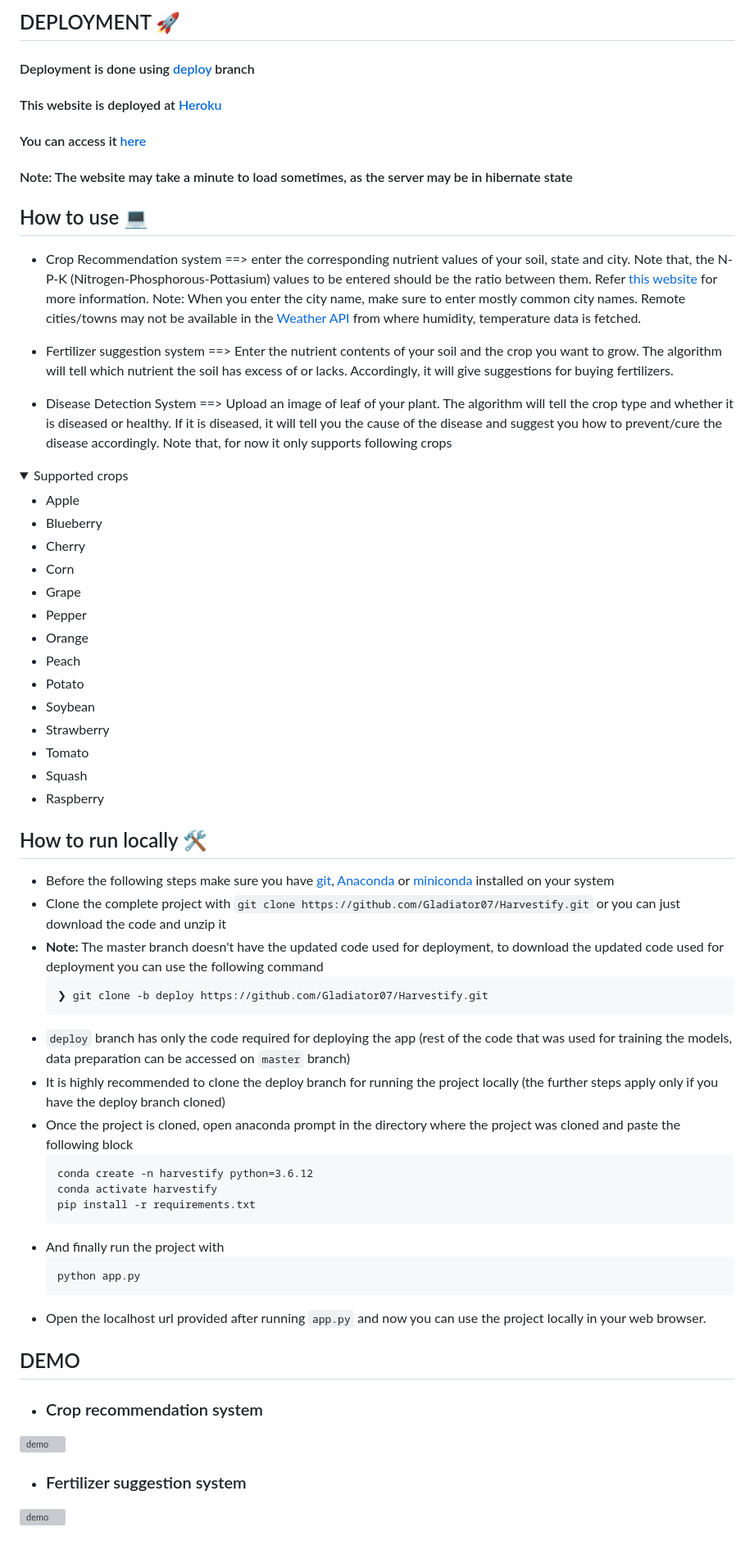
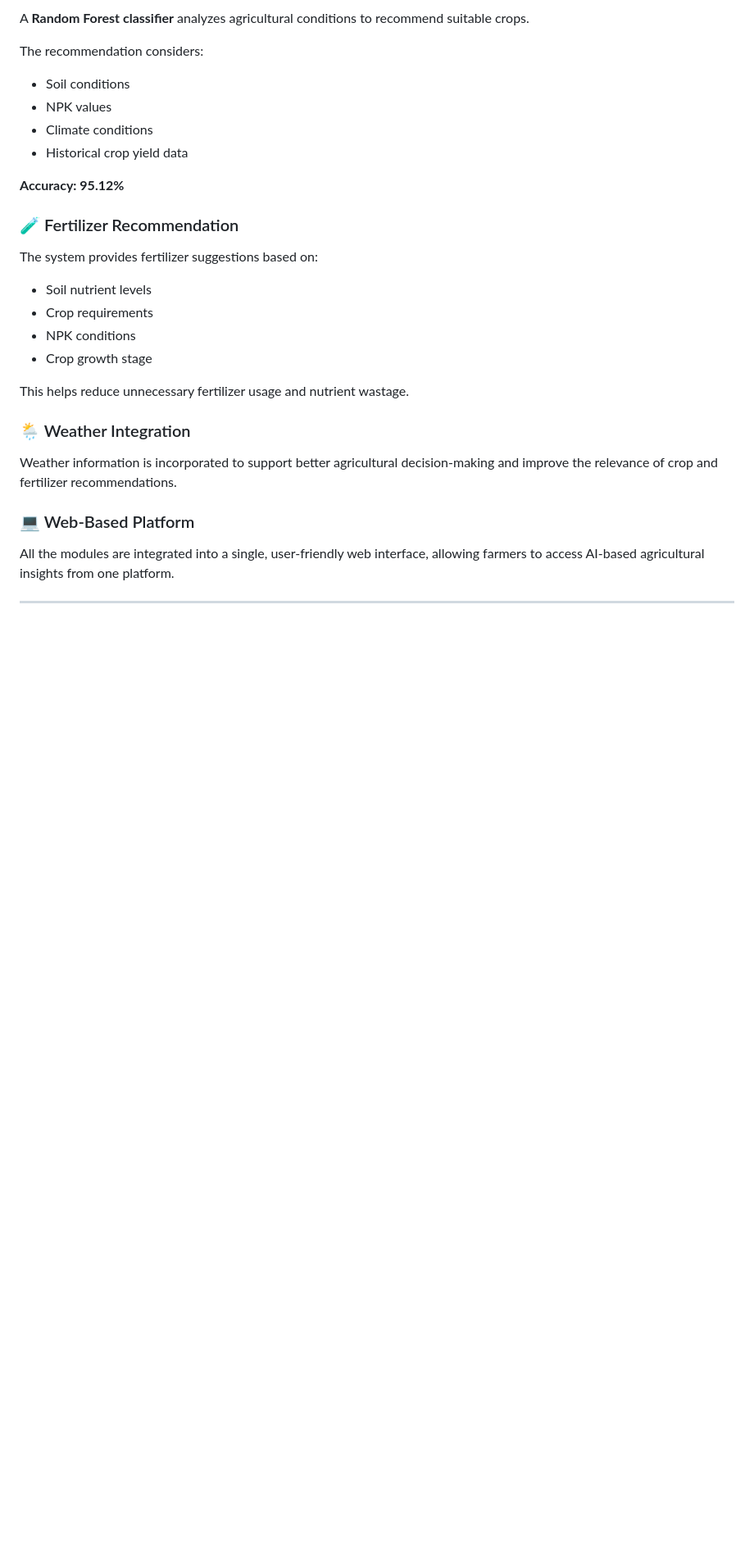
Before and after one commit to Suprith37/Agri-Smart-AI, a Markdown page: README.md, the part around one of its changes. Shown at 82% size. Rendered like a GitHub page; folded sections open; blank space fills up the shorter version; grey boxes are pictures that could not be loaded.

Commit message:
Revise README for Agri Smart AI project
Updated project name and overview, added key features and improved structure.

````diff
--- a/README.md
+++ b/README.md
@@ -47,68 +32,33 @@ This is a POC(Proof of concept) kind-of project. The data used here comes up wit
 
-## DEPLOYMENT 🚀
+A **Random Forest classifier** analyzes agricultural conditions to recommend suitable crops.
 
-#### Deployment is done using [deploy](https://github.com/Gladiator07/Harvestify/tree/deploy) branch
-#### This website is deployed at [Heroku](https://www.heroku.com/)
-#### You can access it [here](https://harvestify.herokuapp.com/)
-#### Note: The website may take a minute to load sometimes, as the server may be in hibernate state
+The recommendation considers:
 
-## How to use 💻
-- Crop Recommendation system ==> enter the corresponding nutrient values of your soil, state and city. Note that, the N-P-K (Nitrogen-Phosphorous-Pottasium) values to be entered should be the ratio between them. Refer [this website](https://www.gardeningknowhow.com/garden-how-to/soil-fertilizers/fertilizer-numbers-npk.htm) for more information.
-Note: When you enter the city name, make sure to enter mostly common city names. Remote cities/towns may not be available in the [Weather API](https://openweathermap.org/) from where humidity, temperature data is fetched.
+* Soil conditions
+* NPK values
+* Climate conditions
+* Historical crop yield data
 
-- Fertilizer suggestion system ==> Enter the nutrient contents of your soil and the crop you want to grow. The algorithm will tell which nutrient the soil has excess of or lacks. Accordingly, it will give suggestions for buying fertilizers.
+**Accuracy: 95.12%**
 
-- Disease Detection System ==> Upload an image of leaf of your plant. The algorithm will tell the crop type and whether it is diseased or healthy. If it is diseased, it will tell you the cause of the disease and suggest you how to prevent/cure the disease accordingly.
-Note that, for now it only supports following crops
+### 🧪 Fertilizer Recommendation
 
-<details>
-  <summary>Supported crops
-</summary>
+The system provides fertilizer suggestions based on:
 
-- Apple
-- Blueberry
-- Cherry
-- Corn
-- Grape
-- Pepper
-- Orange
-- Peach
-- Potato
-- Soybean
-- Strawberry
-- Tomato
-- Squash
-- Raspberry
-</details>
+* Soil nutrient levels
+* Crop requirements
+* NPK conditions
+* Crop growth stage
 
-## How to run locally 🛠️
-- Before the following steps make sure you have [git](https://git-scm.com/download), [Anaconda](https://www.anaconda.com/) or [miniconda](https://docs.conda.io/en/latest/miniconda.html) installed on your system
-- Clone the complete project with `git clone https://github.com/Gladiator07/Harvestify.git` or you can just download the code and unzip it
-- **Note:** The master branch doesn't have the updated code used for deployment, to download the updated code used for deployment you can use the following command
-  ```
-  ❯ git clone -b deploy https://github.com/Gladiator07/Harvestify.git
-  ```
-- `deploy` branch has only the code required for deploying the app (rest of the code that was used for training the models, data preparation can be accessed on `master` branch)
-- It is highly recommended to clone the deploy branch for running the project locally (the further steps apply only if you have the deploy branch cloned)
-- Once the project is cloned, open anaconda prompt in the directory where the project was cloned and paste the following block
-  ```
-  conda create -n harvestify python=3.6.12
-  conda activate harvestify
-  pip install -r requirements.txt
-  ```
-- And finally run the project with
-  ```
-  python app.py
-  ```
-- Open the localhost url provided after running `app.py` and now you can use the project locally in your web browser.
-## DEMO
+This helps reduce unnecessary fertilizer usage and nutrient wastage.
 
-- ### Crop recommendation system
+### 🌦️ Weather Integration
 
-![demo](https://media.giphy.com/media/90JbjdAa5nDq3TJh5u/giphy.gif)
+Weather information is incorporated to support better agricultural decision-making and improve the relevance of crop and fertilizer recommendations.
 
-- ### Fertilizer suggestion system
+### 💻 Web-Based Platform
 
-![demo](https://media.giphy.com/media/FLftUXMFo8N2bBjAXq/giphy.gif)
+All the modules are integrated into a single, user-friendly web interface, allowing farmers to access AI-based agricultural insights from one platform.
 
+---
 
````
Also changed, not shown: other parts of README.md (+255 -53 lines).
